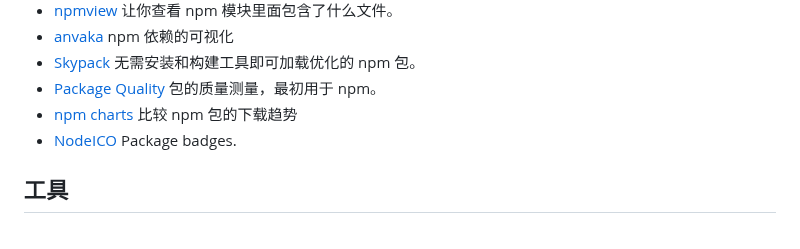
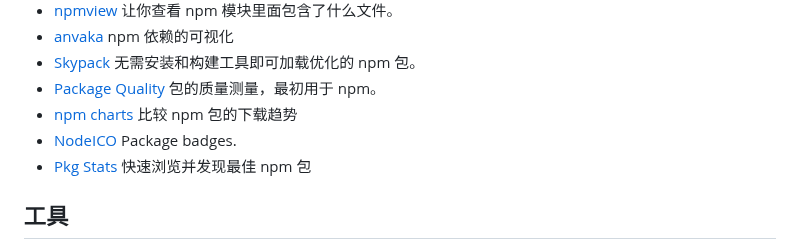
Before and after one commit to jaywcjlove/handbook, a Markdown page: docs/awesome.md, the part around the change. Rendered like a GitHub page.

Commit message:
doc: Update awesome.md

```diff
--- a/docs/awesome.md
+++ b/docs/awesome.md
@@ -79,6 +79,7 @@
 - [Package Quality](https://packagequality.com/) 包的质量测量，最初用于 npm。
 - [npm charts](https://npmcharts.com/) 比较 npm 包的下载趋势
 - [NodeICO](https://nodei.co/) Package badges.
+- [Pkg Stats](https://www.pkgstats.com/) 快速浏览并发现最佳 npm 包
 
 ## 工具
 
```
